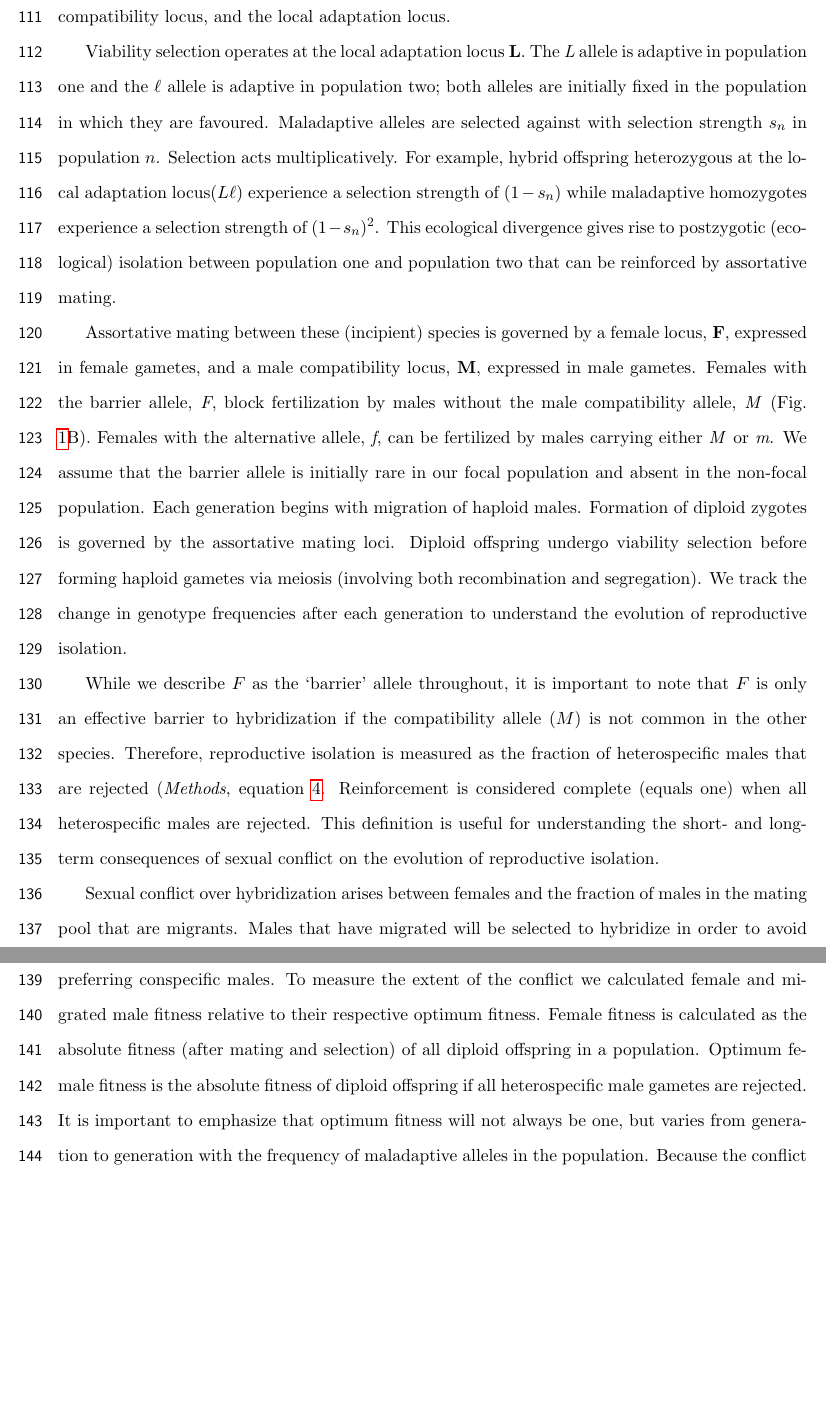
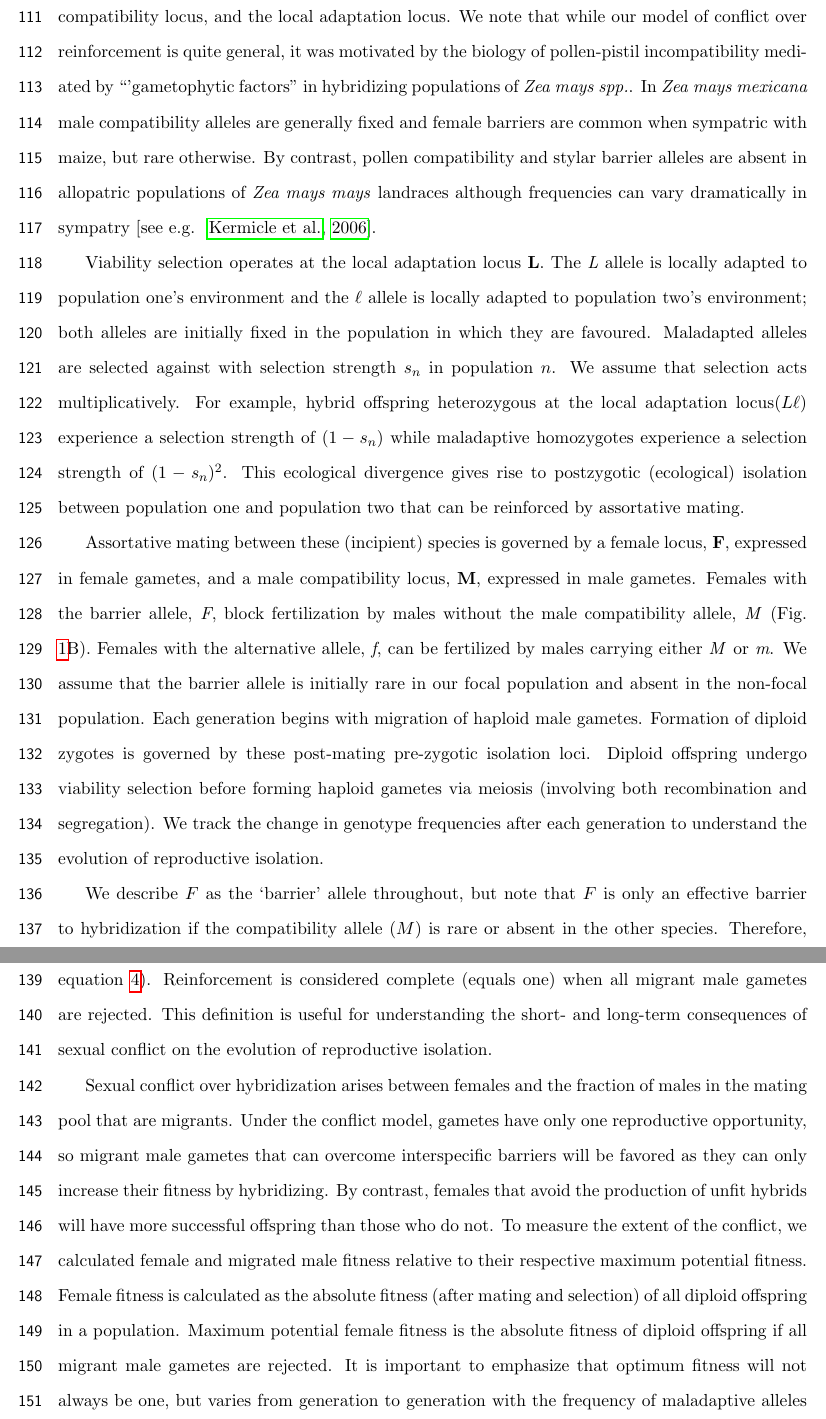
Before and after one commit to ybrandvain/gf_theory, a LaTeX document (draft.tex): two parts of pages 5 and 6 of 40 before the commit and two parts of pages 5 and 6 of 41 after it, joined at a grey line, cut at the place of the change, the shorter picture padded with empty space. Compiled offline with pdfLaTeX.

Commit message:
edited methods

```diff
--- a/draft.tex
+++ b/draft.tex
@@ -138,13 +138,17 @@ Overall, we find that sexual conflict is a potentially important force breaking
 
 \section*{Modeling}
 
-We built a population genetic model to examine the role of sexual conflict in breaking down reinforcement. We assume two previously allopatric populations have diverged at a local adaptation locus and male compatibility locus. Upon secondary contact, the populations exchange migrants and form maladaptive hybrids, creating selection for the evolution of a female barrier. We are interested in the evolution of reproductive isolation in a focal population. There are three loci relevant to our focal population, all on the same chromosome: the female barrier locus, the male compatibility locus, and the local adaptation locus.
+We built a population genetic model to examine the role of sexual conflict in breaking down reinforcement. We assume two previously allopatric populations have diverged at a local adaptation locus and male compatibility locus. Upon secondary contact, the populations exchange migrants and form maladaptive hybrids, creating selection for the evolution of a female barrier. We are interested in the evolution of reproductive isolation in a focal population. There are three loci relevant to our focal population, all on the same chromosome: the female barrier locus, the male compatibility locus, and the local adaptation locus. We note that while our model of conflict over reinforcement is quite general, it was motivated by the biology of pollen-pistil incompatibility mediated by ``'gametophytic factors'' in hybridizing populations of \textit{Zea mays spp.}. In  \textit{Zea mays mexicana} male compatibility alleles are generally fixed and female barriers are common when sympatric with maize, but rare otherwise. By contrast, pollen compatibility and stylar barrier alleles are absent in allopatric populations of \textit{Zea mays mays} landraces although frequencies can vary dramatically in sympatry  \citep[see e.g. ][]{kermicle2006}.
 
-Viability selection operates at the local adaptation locus \textbf{L}. The \emph{L} allele is adaptive in population one and the \emph{$\ell$} allele is adaptive in population two; both alleles are initially fixed in the population in which they are favoured. Maladaptive alleles are selected against with selection strength $s_n$ in population $n$.  Selection acts multiplicatively. For example, hybrid offspring heterozygous at the local adaptation locus($L \ell$) experience a selection strength of $(1-s_n)$ while maladaptive homozygotes experience a selection strength of $(1-s_n)^2$. This ecological divergence gives rise to postzygotic (ecological) isolation between population one and population two that can be reinforced by assortative mating.
+Viability selection operates at the local adaptation locus \textbf{L}. The \emph{L} allele is locally adapted to population one's environment and the \emph{$\ell$} allele is locally adapted to population two's environment; both alleles are initially fixed in the population in which they are favoured. Maladapted alleles are selected against with selection strength $s_n$ in population $n$.  We assume that selection acts multiplicatively. For example, hybrid offspring heterozygous at the local adaptation locus($L \ell$) experience a selection strength of $(1-s_n)$ while maladaptive homozygotes experience a selection strength of $(1-s_n)^2$. This ecological divergence gives rise to postzygotic (ecological) isolation between population one and population two that can be reinforced by assortative mating.
 
-Assortative mating between these (incipient) species is governed by a female locus, \textbf{F}, expressed in female gametes, and a male compatibility locus, \textbf{M}, expressed in male gametes.  Females with the barrier allele, \emph{F}, block fertilization by males without the male compatibility allele, \emph{M} (Fig. \ref{fig:model}B).  Females with the alternative allele, \emph{f}, can be fertilized by males carrying either \emph{M} or \emph{m}.  We assume that the barrier allele is initially rare in our focal population and absent in the non-focal population. Each generation begins with migration of haploid males.  Formation of diploid zygotes is governed by the assortative mating loci.  Diploid offspring undergo viability selection before forming haploid gametes via meiosis (involving both recombination and segregation). We track the change in genotype frequencies after each generation to understand the evolution of reproductive isolation.
+Assortative mating between these (incipient) species is governed by a female locus, \textbf{F}, expressed in female gametes, and a male compatibility locus, \textbf{M}, expressed in male gametes.  Females with the barrier allele, \emph{F}, block fertilization by males without the male compatibility allele, \emph{M} (Fig. \ref{fig:model}B).  Females with the alternative allele, \emph{f}, can be fertilized by males carrying either \emph{M} or \emph{m}.  We assume that the barrier allele is initially rare in our focal population and absent in the non-focal population. Each generation begins with migration of haploid male gametes.  Formation of diploid zygotes is governed by these post-mating pre-zygotic isolation loci.  Diploid offspring undergo viability selection before forming haploid gametes via meiosis (involving both recombination and segregation). We track the change in genotype frequencies after each generation to understand the evolution of reproductive isolation.
 
-While we describe $F$ as the `barrier' allele throughout, it is important to note that $F$ is only an effective barrier to hybridization if the compatibility allele ($M$) is not common in the other species.  Therefore, reproductive isolation is measured as the fraction of heterospecific males that are rejected (\emph{Methods}, equation \ref{Eq:eq4}. Reinforcement is considered complete (equals one) when all heterospecific males are rejected.  This definition is useful for understanding the short- and long-term consequences of sexual conflict on the evolution of reproductive isolation.
+We describe $F$ as the `barrier' allele throughout, but note that $F$ is only an effective barrier to hybridization if the compatibility allele ($M$) is rare or absent in the other species.  Therefore, reproductive isolation is measured as the fraction of migrant males that are rejected (\emph{Methods}, equation \ref{Eq:eq4}).
+% you said heterospecific.. I don't know what that means but I assumed it was "migrant"
+Reinforcement is considered complete (equals one) when all migrant male gametes are rejected.  This definition is useful for understanding the short- and long-term consequences of sexual conflict on the evolution of reproductive isolation.
 
-Sexual conflict over hybridization arises between females and the fraction of males in the mating pool that are migrants.  Males that have migrated will be selected to hybridize in order to avoid associated opportunity costs, while females will be selected to avoid making unfit hybrid offspring, preferring conspecific males.  To measure the extent of the conflict we calculated female and migrated male fitness relative to their respective optimum fitness.  Female fitness is calculated as the absolute fitness (after mating and selection) of all diploid offspring in a population.  Optimum female fitness is the absolute fitness of diploid offspring if all heterospecific male gametes are rejected.  It is important to emphasize that optimum fitness will not always be one, but varies from generation to generation with the frequency of maladaptive alleles in the population.  Because the conflict is between resident females and \emph{immigrant} males, migrant male fitness is defined as the absolute fitness of only the diploid offspring sired by heterospecific males.  Optimum migrant male fitness is the absolute fitness if all immigrant males fertilized females (in terms of the conflict, males would have no fitness if all immigrant males were rejected).  Similar to optimum female fitness, optimum migrant male fitness varies with local adaptation allele frequency. Rigorously defining the conflict in this manner helps us understand the evolutionary forces driving or hindering reproductive isolation. It also allows us to design a model without sexual conflict.
+Sexual conflict over hybridization arises between females and the fraction of males in the mating pool that are migrants.  Under the conflict model, gametes have only one  reproductive opportunity, so migrant male gametes that can overcome interspecific barriers will be favored as they can only increase their fitness by hybridizing. By contrast, females that avoid the production of unfit hybrids will have more successful offspring than those who do not. To measure the extent of the conflict, we calculated female and migrated male fitness relative to their respective maximum potential fitness.
+% replacing optimum with maximum
+Female fitness is calculated as the absolute fitness (after mating and selection) of all diploid offspring in a population.  Maximum potential  female fitness is the absolute fitness of diploid offspring if all migrant male gametes are rejected.  It is important to emphasize that optimum fitness will not always be one, but varies from generation to generation with the frequency of maladaptive alleles in the population.  Because the conflict is between resident females and \emph{immigrant} males, migrant male fitness is defined as the absolute fitness of only the diploid offspring sired by migrant male gametes.  Maximum potential migrant male gamete fitness is the absolute fitness if all immigrant males fertilized females (in terms of the conflict, males would have no fitness if all immigrant males were rejected).  Similar to maximum potential female fitness, maximum potential migrant male gamete fitness varies with local adaptation allele frequency. Rigorously defining the conflict in this manner helps us understand the evolutionary forces driving or hindering reproductive isolation. It also allows us to design a model without sexual conflict.
 
```
Also changed, not shown: draft.tex (5 more changed lines).
